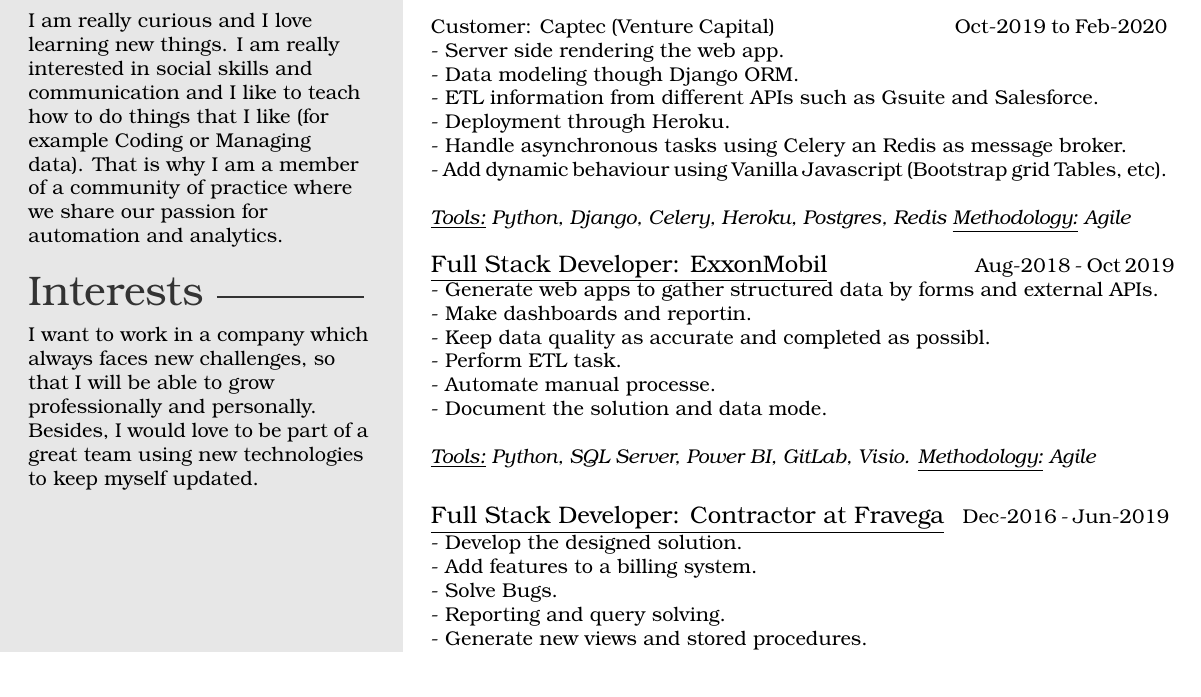
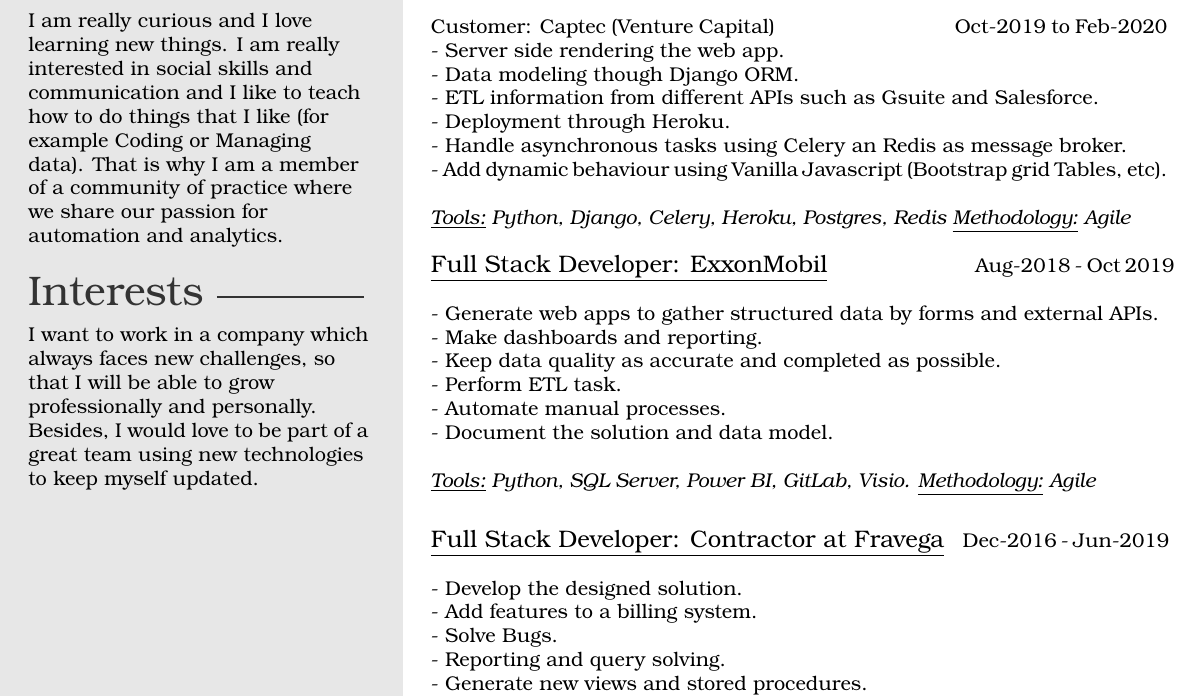
Before and after one commit to yaritaft/my_cv, a LaTeX CV (template.tex): part of the page, cut so that both start at the same text, the shorter picture padded with empty space. Compiled offline with pdfLaTeX.

Commit message:
Changes to cv.

```diff
--- a/template.tex
+++ b/template.tex
@@ -63,16 +63,18 @@
     \newline\newline\textit{\underline{Tools:} Python, Django, Celery, Heroku, Postgres, Redis \underline{Methodology:} Agile}
     \newline\newline
 {\large\underline{Full Stack Developer: ExxonMobil}}  \hspace*{70pt}  Aug-2018 - Oct 2019
+    \newline
     \newline- Generate web apps to gather structured data by forms and external APIs.
-    \newline- Make dashboards and reportin.
-    \newline- Keep data quality as accurate and completed as possibl.
+    \newline- Make dashboards and reporting.
+    \newline- Keep data quality as accurate and completed as possible.
     \newline- Perform ETL task.
-    \newline- Automate manual processe.
-    \newline- Document the solution and data mode.
+    \newline- Automate manual processes.
+    \newline- Document the solution and data model.
     \newline\newline\textit{\underline{Tools:} Python, SQL Server, Power BI, GitLab, Visio. \underline{Methodology:} Agile}
     \newline
 
 {\large\underline{Full Stack Developer: Contractor at Fravega}} \hspace*{5pt} Dec-2016 - Jun-2019
+    \newline
     \newline- Develop the designed solution.
     \newline- Add features to a billing system.
     \newline- Solve Bugs.
```
Also changed, not shown: yari_taft_cv.pdf.
